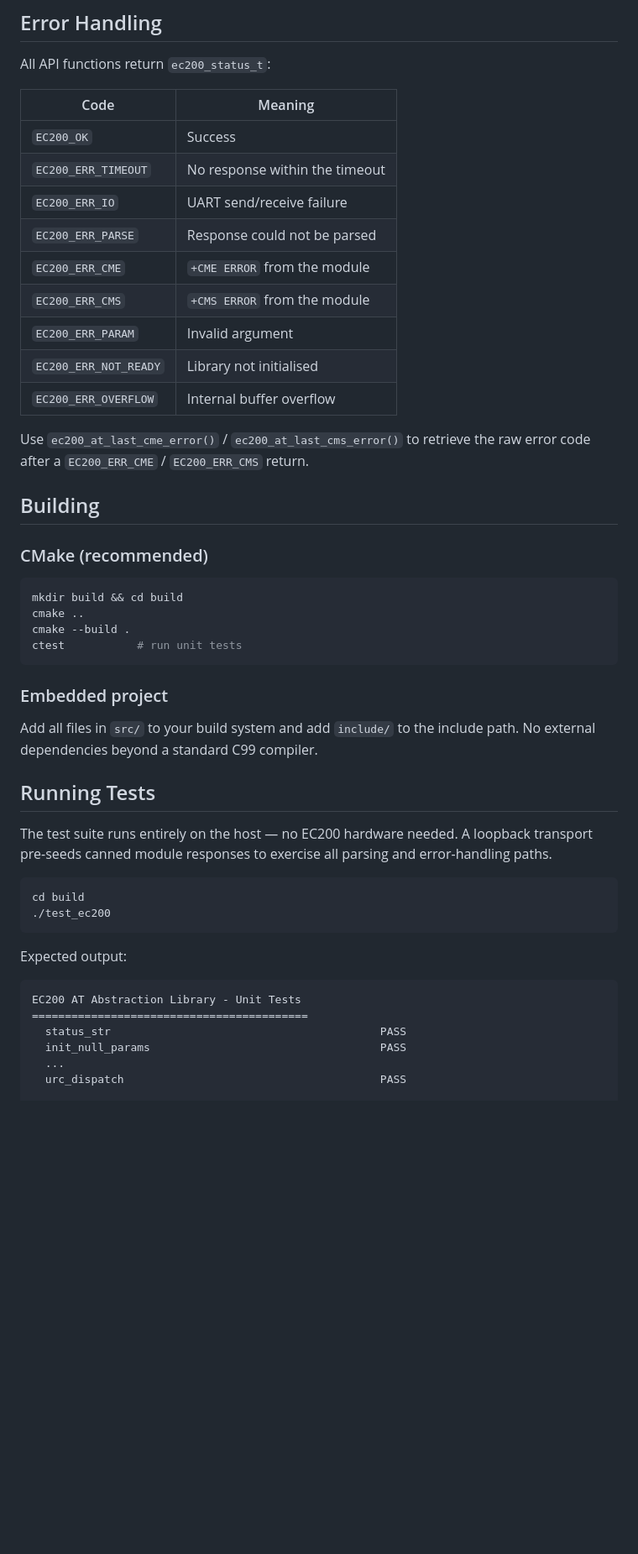
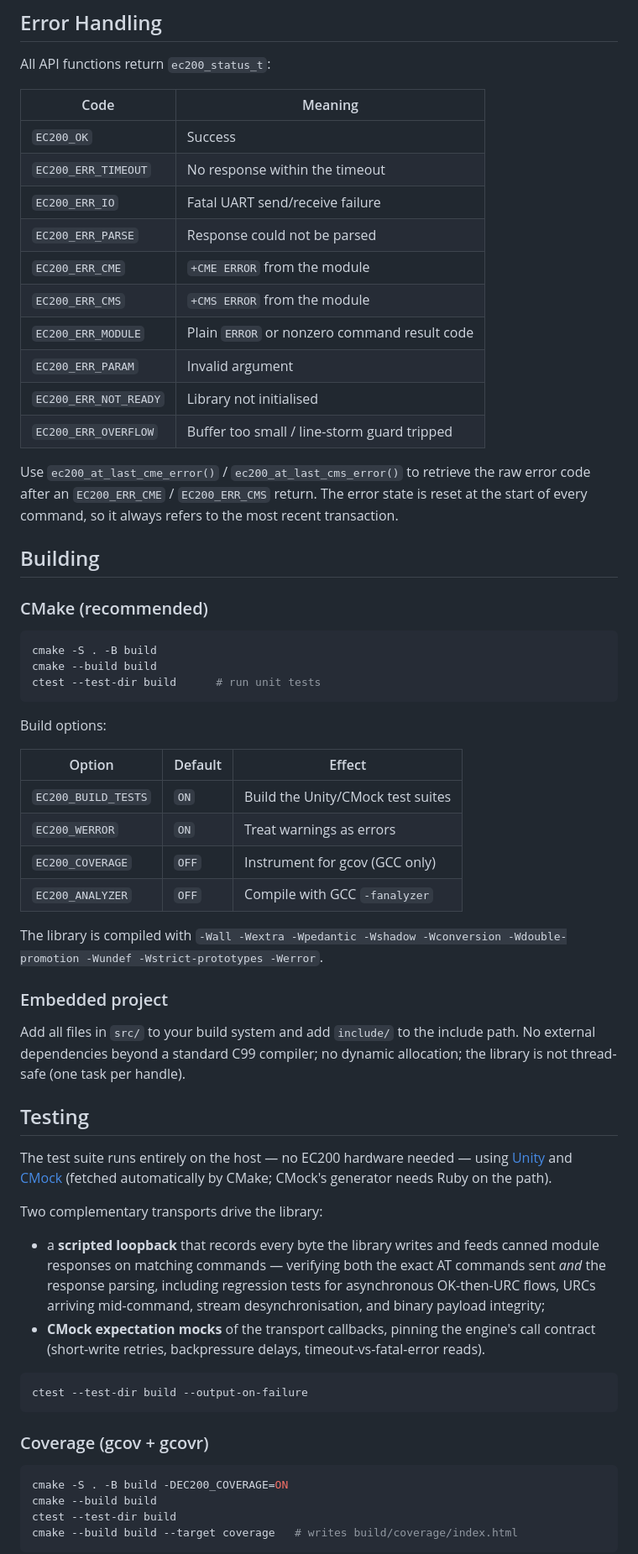
Before and after one commit to Banishgupta123/ec200-at-abstraction, a Markdown page: README.md, the part around one of its changes. Shown at 84% size. GitHub-like rendering; blank space fills up the shorter version.

````diff
--- a/README.md
+++ b/README.md
@@ -164,49 +196,76 @@ All API functions return `ec200_status_t`:
 |---|---|
 | `EC200_OK` | Success |
 | `EC200_ERR_TIMEOUT` | No response within the timeout |
-| `EC200_ERR_IO` | UART send/receive failure |
+| `EC200_ERR_IO` | Fatal UART send/receive failure |
 | `EC200_ERR_PARSE` | Response could not be parsed |
 | `EC200_ERR_CME` | `+CME ERROR` from the module |
 | `EC200_ERR_CMS` | `+CMS ERROR` from the module |
+| `EC200_ERR_MODULE` | Plain `ERROR` or nonzero command result code |
 | `EC200_ERR_PARAM` | Invalid argument |
 | `EC200_ERR_NOT_READY` | Library not initialised |
-| `EC200_ERR_OVERFLOW` | Internal buffer overflow |
+| `EC200_ERR_OVERFLOW` | Buffer too small / line-storm guard tripped |
 
-Use `ec200_at_last_cme_error()` / `ec200_at_last_cms_error()` to retrieve the raw error code after a `EC200_ERR_CME` / `EC200_ERR_CMS` return.
+Use `ec200_at_last_cme_error()` / `ec200_at_last_cms_error()` to retrieve the
+raw error code after an `EC200_ERR_CME` / `EC200_ERR_CMS` return. The error
+state is reset at the start of every command, so it always refers to the most
+recent transaction.
 
 ## Building
 
 ### CMake (recommended)
 
 ```sh
-mkdir build && cd build
-cmake ..
-cmake --build .
-ctest           # run unit tests
+cmake -S . -B build
+cmake --build build
+ctest --test-dir build      # run unit tests
 ```
+
+Build options:
+
+| Option | Default | Effect |
+|---|---|---|
+| `EC200_BUILD_TESTS` | `ON` | Build the Unity/CMock test suites |
+| `EC200_WERROR` | `ON` | Treat warnings as errors |
+| `EC200_COVERAGE` | `OFF` | Instrument for gcov (GCC only) |
+| `EC200_ANALYZER` | `OFF` | Compile with GCC `-fanalyzer` |
+
+The library is compiled with `-Wall -Wextra -Wpedantic -Wshadow -Wconversion
+-Wdouble-promotion -Wundef -Wstrict-prototypes -Werror`.
 
 ### Embedded project
 
-Add all files in `src/` to your build system and add `include/` to the include path.
-No external dependencies beyond a standard C99 compiler.
+Add all files in `src/` to your build system and add `include/` to the include
+path. No external dependencies beyond a standard C99 compiler; no dynamic
+allocation; the library is not thread-safe (one task per handle).
 
-## Running Tests
+## Testing
 
-The test suite runs entirely on the host — no EC200 hardware needed.
-A loopback transport pre-seeds canned module responses to exercise all
-parsing and error-handling paths.
+The test suite runs entirely on the host — no EC200 hardware needed — using
+[Unity](https://github.com/ThrowTheSwitch/Unity) and
+[CMock](https://github.com/ThrowTheSwitch/CMock) (fetched automatically by
+CMake; CMock's generator needs Ruby on the path).
+
+Two complementary transports drive the library:
+
+- a **scripted loopback** that records every byte the library writes and
+  feeds canned module responses on matching commands — verifying both the
+  exact AT commands sent *and* the response parsing, including regression
+  tests for asynchronous OK-then-URC flows, URCs arriving mid-command,
+  stream desynchronisation, and binary payload integrity;
+- **CMock expectation mocks** of the transport callbacks, pinning the
+  engine's call contract (short-write retries, backpressure delays,
+  timeout-vs-fatal-error reads).
 
 ```sh
-cd build
-./test_ec200
+ctest --test-dir build --output-on-failure
 ```
 
-Expected output:
+### Coverage (gcov + gcovr)
+
+```sh
+cmake -S . -B build -DEC200_COVERAGE=ON
+cmake --build build
+ctest --test-dir build
+cmake --build build --target coverage   # writes build/coverage/index.html
 ```
-EC200 AT Abstraction Library - Unit Tests
-==========================================
-  status_str                                         PASS
-  init_null_params                                   PASS
-  ...
-  urc_dispatch                                       PASS
 
````
Also changed, not shown: other parts of README.md (+77 -34 lines).
